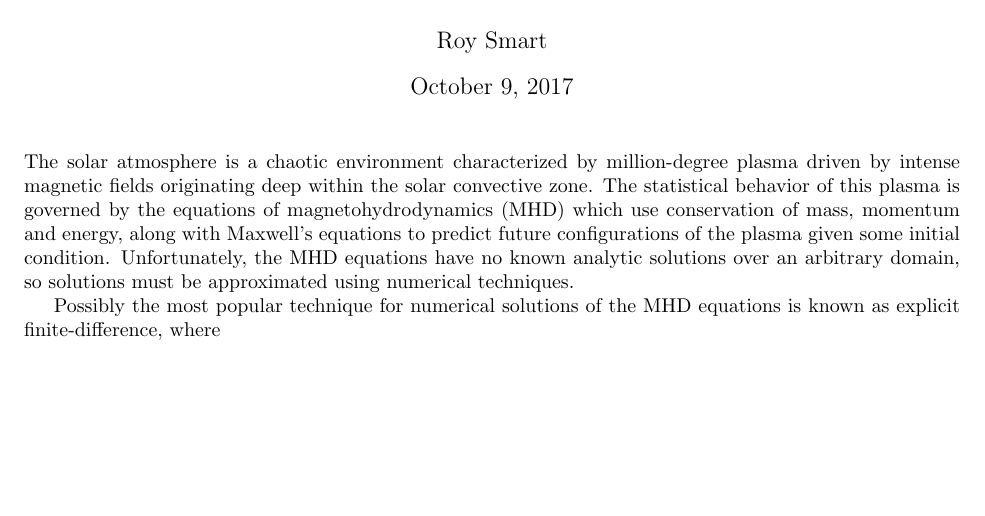
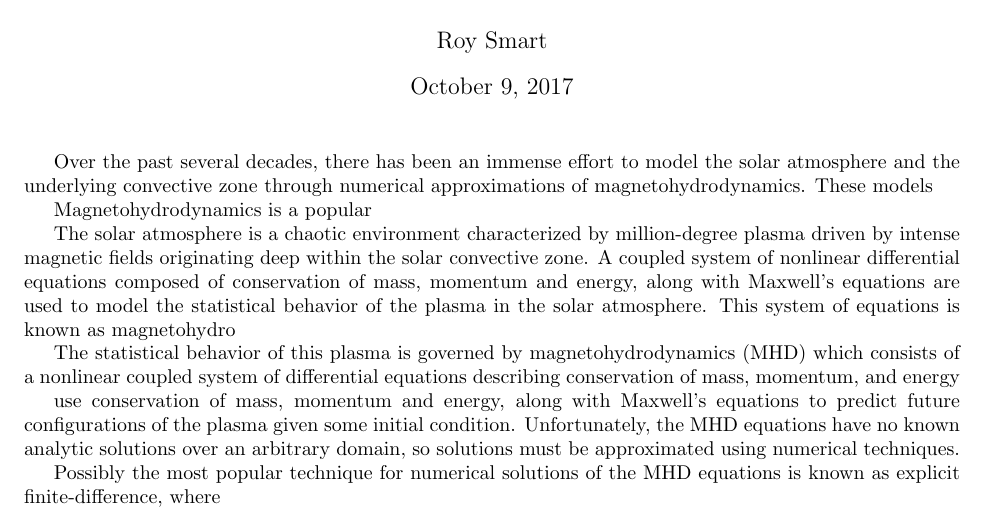
Before and after one commit to byrdie/PHSX565_AstrophysicalPlasmaPhysics, a LaTeX document (FinalProject/proposal/smart_phsx567_proposal.tex): part of the page, cut so that both start at the same text, the shorter picture padded with empty space. Compiled offline with pdfLaTeX.

Commit message:
Still working on proposal

```diff
--- a/FinalProject/proposal/smart_phsx567_proposal.tex
+++ b/FinalProject/proposal/smart_phsx567_proposal.tex
@@ -12,8 +12,19 @@
 	\maketitle
 
 	\noindent
+
+	Over the past several decades, there has been an immense effort to model the solar atmosphere and the underlying convective zone through numerical approximations of magnetohydrodynamics. These models
+
+	Magnetohydrodynamics is a popular
+
 	The solar atmosphere is a chaotic environment characterized by million-degree plasma driven by intense magnetic fields originating deep within the solar convective zone.
-	The statistical behavior of this plasma is governed by the equations of magnetohydrodynamics (MHD) which use conservation of mass, momentum and energy, along with Maxwell's equations to predict future configurations of the plasma given some initial condition.
+	A coupled system of nonlinear differential equations composed of conservation of mass, momentum and energy, along with Maxwell's equations are used to model the statistical behavior of the plasma in the solar atmosphere. This system of equations is known as magnetohydro
+
+
+	The statistical behavior of this plasma is governed by magnetohydrodynamics (MHD) which consists of a nonlinear coupled system of differential equations describing conservation of mass, momentum, and energy
+
+
+	use conservation of mass, momentum and energy, along with Maxwell's equations to predict future configurations of the plasma given some initial condition.
 	Unfortunately, the MHD equations have no known analytic solutions over an arbitrary domain, so solutions must be approximated using numerical techniques.
 
 	Possibly the most popular technique for numerical solutions of the MHD equations is known as explicit finite-difference, where
```
